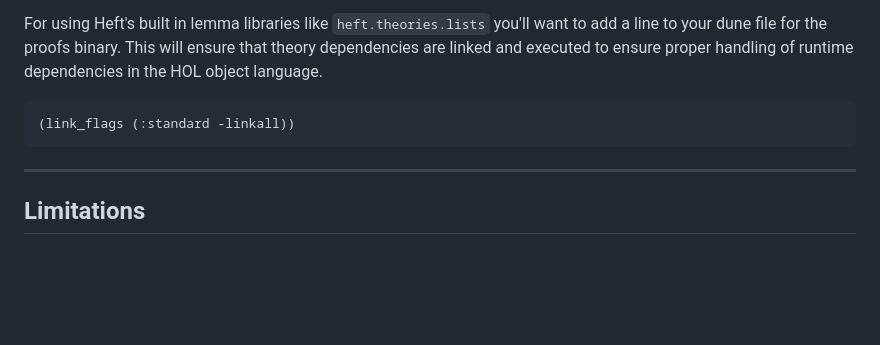
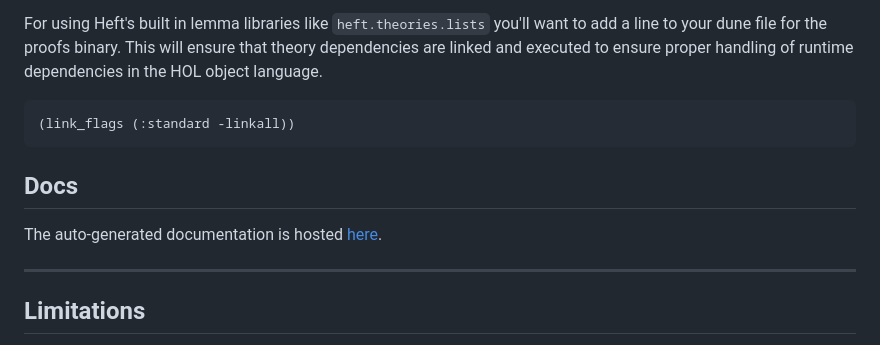
Before and after one commit to bord-o/heft, a Markdown page: readme.md, the part around one of its changes. GitHub-like rendering; blank space fills up the shorter version.

Commit message:
more links in readme

````diff
--- a/readme.md
+++ b/readme.md
@@ -137,6 +137,10 @@ For using Heft's built in lemma libraries like `heft.theories.lists` you'll want
 (link_flags (:standard -linkall))
 ```
 
+## Docs
+
+The auto-generated documentation is hosted [here](https://bord-o.github.io/heft/heft/Heft/index.html).
+
 ---
 
 ## Limitations
````
Also changed, not shown: other parts of readme.md (+4 -4 lines).
